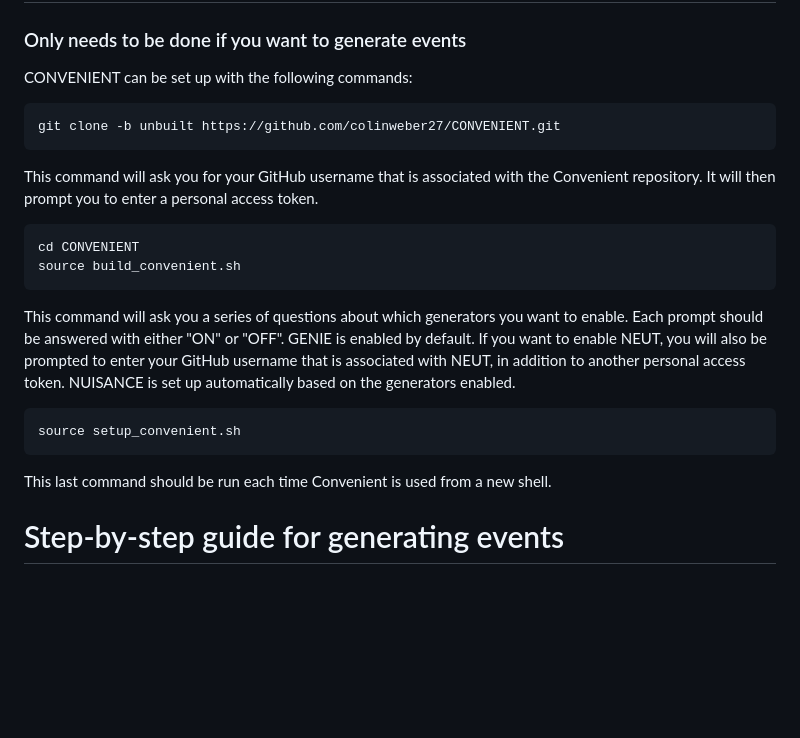
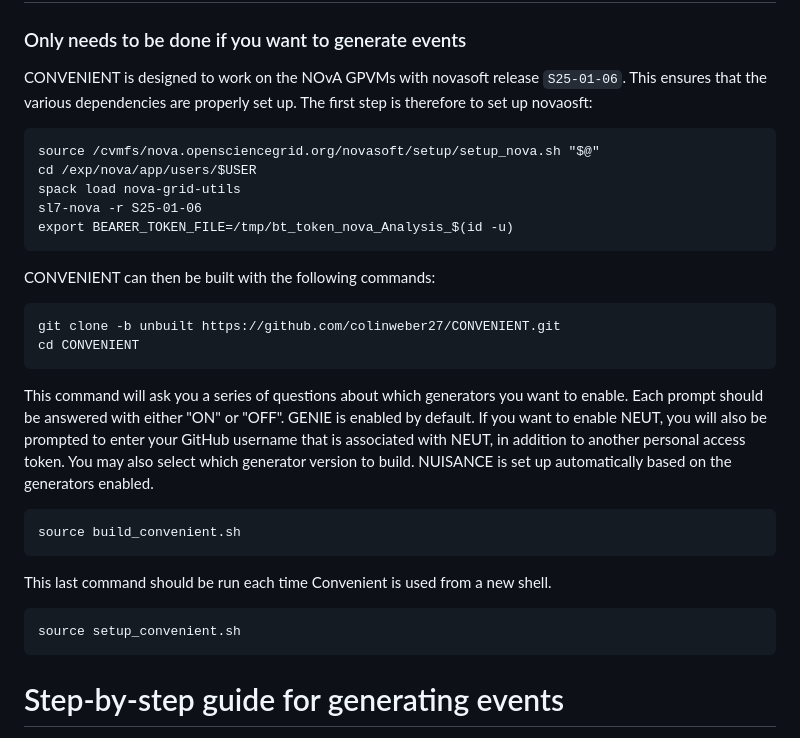
Before and after one commit to colinweber27/CONVENIENT, a Markdown page: README.md, the part around the change. GitHub-like rendering; blank space fills up the shorter version.

Commit message:
Update README.md
Added section to show users how to set up novasoft in the correct release.

````diff
--- a/README.md
+++ b/README.md
@@ -9,20 +9,27 @@ To overcome these difficulties, I have developed Convenient. Convenient is best
 
 # Setup
 ### Only needs to be done if you want to generate events
-CONVENIENT can be set up with the following commands:
+CONVENIENT is designed to work on the NOvA GPVMs with novasoft release `S25-01-06`. This ensures that the various dependencies are properly set up. The first step is therefore to set up novaosft:
+```
+source /cvmfs/nova.opensciencegrid.org/novasoft/setup/setup_nova.sh "$@"
+cd /exp/nova/app/users/$USER
+spack load nova-grid-utils
+sl7-nova -r S25-01-06
+export BEARER_TOKEN_FILE=/tmp/bt_token_nova_Analysis_$(id -u)
+```
+CONVENIENT can then be built with the following commands:
 ```
 git clone -b unbuilt https://github.com/colinweber27/CONVENIENT.git
+cd CONVENIENT
 ```
-This command will ask you for your GitHub username that is associated with the Convenient repository. It will then prompt you to enter a personal access token.
+This command will ask you a series of questions about which generators you want to enable. Each prompt should be answered with either "ON" or "OFF". GENIE is enabled by default. If you want to enable NEUT, you will also be prompted to enter your GitHub username that is associated with NEUT, in addition to another personal access token. You may also select which generator version to build. NUISANCE is set up automatically based on the generators enabled.
 ```
-cd CONVENIENT
 source build_convenient.sh
 ```
-This command will ask you a series of questions about which generators you want to enable. Each prompt should be answered with either "ON" or "OFF". GENIE is enabled by default. If you want to enable NEUT, you will also be prompted to enter your GitHub username that is associated with NEUT, in addition to another personal access token. NUISANCE is set up automatically based on the generators enabled.
+This last command should be run each time Convenient is used from a new shell.
 ```
 source setup_convenient.sh
 ```
-This last command should be run each time Convenient is used from a new shell.
 
 # Step-by-step guide for generating events
 So you want to generate some neutrino nucleus interactions using a bunch of different tunes and configurations from a bunch of different generators? You've come to the right place.
````
